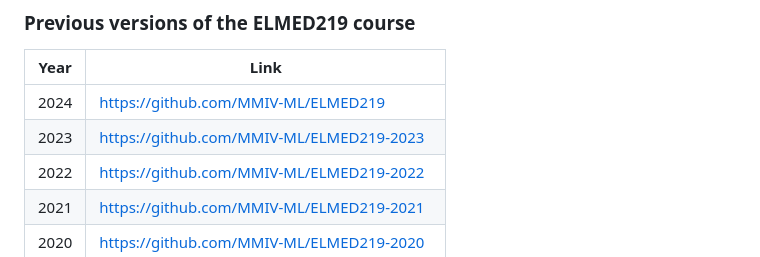
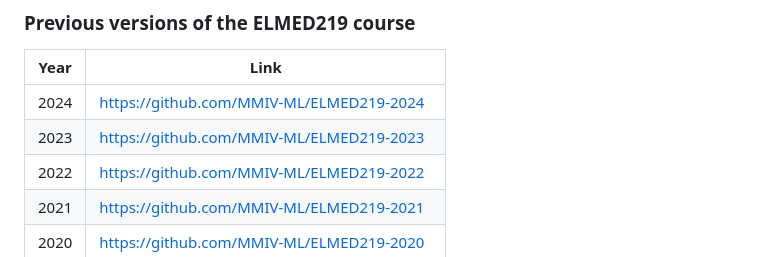
Before and after one commit to MMIV-ML/BMED365-2024, a Markdown page: README.md, the part around the change. GitHub-like rendering.

```diff
--- a/README.md
+++ b/README.md
@@ -111,8 +111,8 @@ We meet concepts such as **big data**, **data analysis**, **machine learning**,
 
 | **Year**                    | Link             |
 | --------------------------- |  --              |
-|2024 |https://github.com/MMIV-ML/ELMED219       |
-|2023 |https://github.com/MMIV-ML/ELMED219-2023       |
+|2024 |https://github.com/MMIV-ML/ELMED219-2024  |
+|2023 |https://github.com/MMIV-ML/ELMED219-2023  |
 |2022 |https://github.com/MMIV-ML/ELMED219-2022  |
 |2021 |https://github.com/MMIV-ML/ELMED219-2021  |
 |2020 |https://github.com/MMIV-ML/ELMED219-2020  |
```
